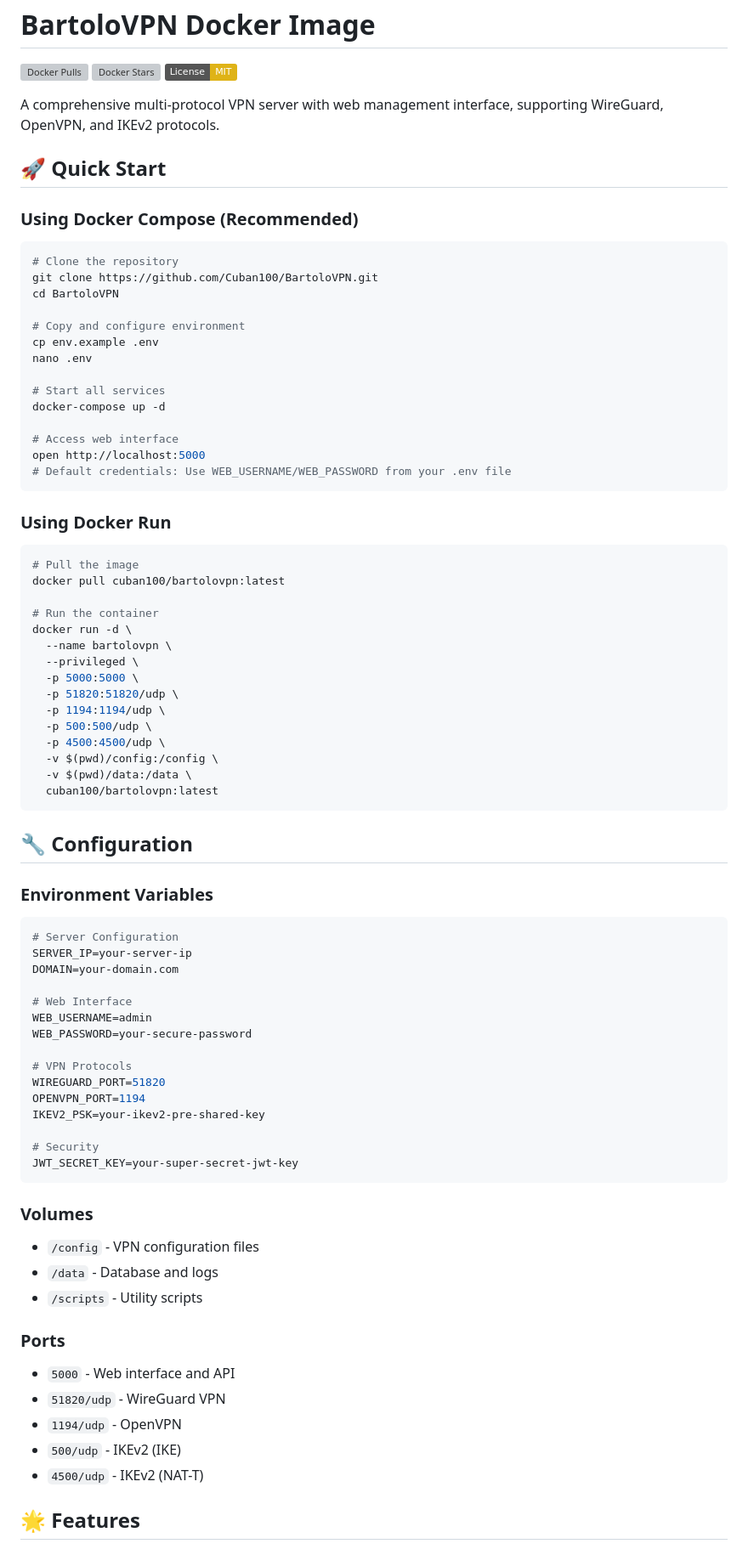
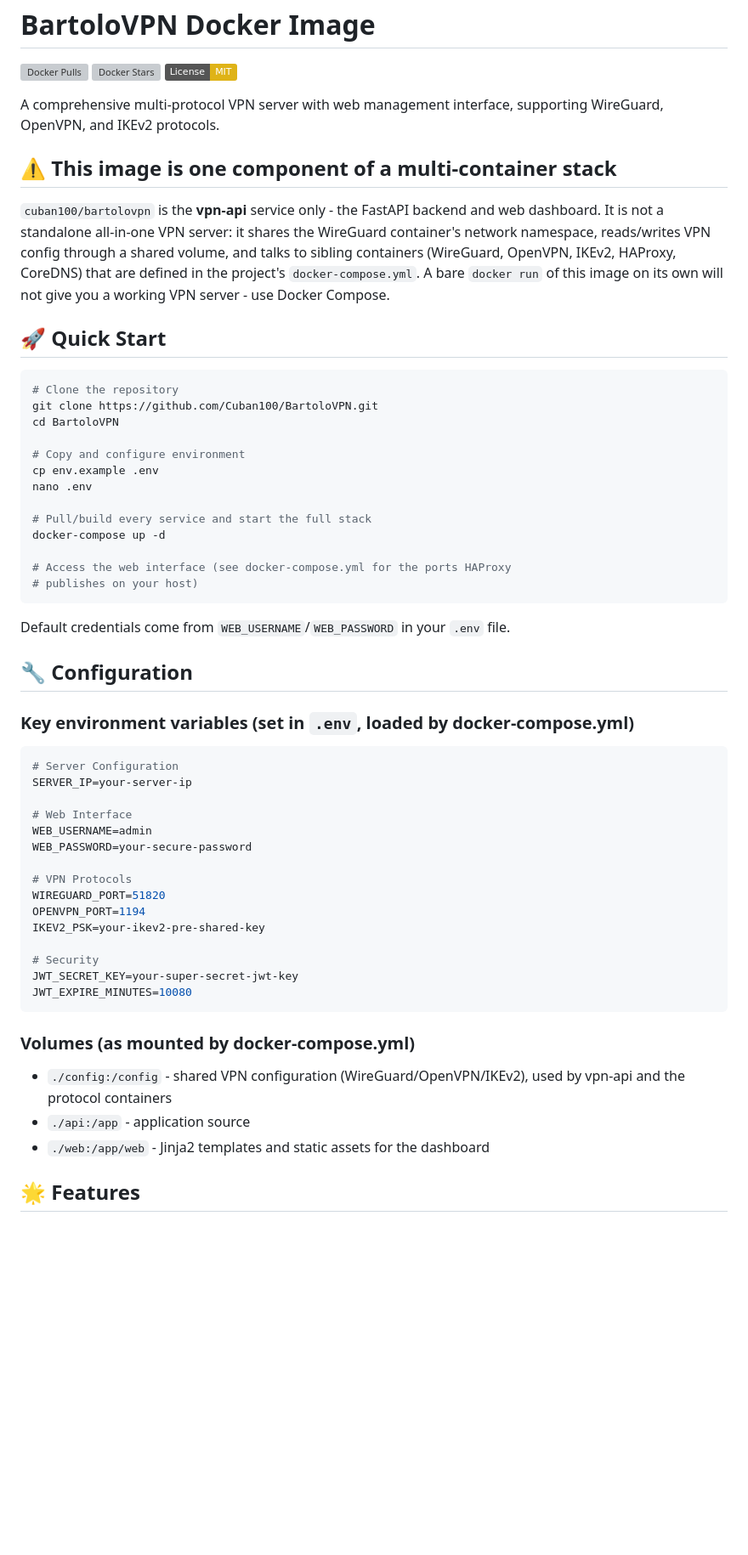
Before and after one commit to Cuban100/BartoloVPN, a Markdown page: DOCKER_HUB_README.md, the part around one of its changes. Shown at 85% size. GitHub-like rendering; badges without logos; blank space fills up the shorter version; grey boxes are pictures that could not be loaded.

````diff
--- a/DOCKER_HUB_README.md
+++ b/DOCKER_HUB_README.md
@@ -6,9 +6,16 @@
 
 A comprehensive multi-protocol VPN server with web management interface, supporting WireGuard, OpenVPN, and IKEv2 protocols.
 
+## ⚠️ This image is one component of a multi-container stack
+
+`cuban100/bartolovpn` is the **vpn-api** service only - the FastAPI backend and web
+dashboard. It is not a standalone all-in-one VPN server: it shares the WireGuard
+container's network namespace, reads/writes VPN config through a shared volume,
+and talks to sibling containers (WireGuard, OpenVPN, IKEv2, HAProxy, CoreDNS) that
+are defined in the project's `docker-compose.yml`. A bare `docker run` of this
+image on its own will not give you a working VPN server - use Docker Compose.
+
 ## 🚀 Quick Start
-
-### Using Docker Compose (Recommended)
 
 ```bash
 # Clone the repository
@@ -19,42 +26,22 @@ cd BartoloVPN
 cp env.example .env
 nano .env
 
-# Start all services
+# Pull/build every service and start the full stack
 docker-compose up -d
 
-# Access web interface
-open http://localhost:5000
-# Default credentials: Use WEB_USERNAME/WEB_PASSWORD from your .env file
+# Access the web interface (see docker-compose.yml for the ports HAProxy
+# publishes on your host)
 ```
 
-### Using Docker Run
-
-```bash
-# Pull the image
-docker pull cuban100/bartolovpn:latest
-
-# Run the container
-docker run -d \
-  --name bartolovpn \
-  --privileged \
-  -p 5000:5000 \
-  -p 51820:51820/udp \
-  -p 1194:1194/udp \
-  -p 500:500/udp \
-  -p 4500:4500/udp \
-  -v $(pwd)/config:/config \
-  -v $(pwd)/data:/data \
-  cuban100/bartolovpn:latest
-```
+Default credentials come from `WEB_USERNAME`/`WEB_PASSWORD` in your `.env` file.
 
 ## 🔧 Configuration
 
-### Environment Variables
+### Key environment variables (set in `.env`, loaded by docker-compose.yml)
 
 ```bash
 # Server Configuration
 SERVER_IP=your-server-ip
-DOMAIN=your-domain.com
 
 # Web Interface
 WEB_USERNAME=admin
@@ -67,21 +54,14 @@ IKEV2_PSK=your-ikev2-pre-shared-key
 
 # Security
 JWT_SECRET_KEY=your-super-secret-jwt-key
+JWT_EXPIRE_MINUTES=10080
 ```
 
-### Volumes
+### Volumes (as mounted by docker-compose.yml)
 
-- `/config` - VPN configuration files
-- `/data` - Database and logs
-- `/scripts` - Utility scripts
-
-### Ports
-
-- `5000` - Web interface and API
-- `51820/udp` - WireGuard VPN
-- `1194/udp` - OpenVPN
-- `500/udp` - IKEv2 (IKE)
-- `4500/udp` - IKEv2 (NAT-T)
+- `./config:/config` - shared VPN configuration (WireGuard/OpenVPN/IKEv2), used by vpn-api and the protocol containers
+- `./api:/app` - application source
+- `./web:/app/web` - Jinja2 templates and static assets for the dashboard
 
 ## 🌟 Features
 
````
Also changed, not shown: other parts of DOCKER_HUB_README.md (+12 -53 lines).
